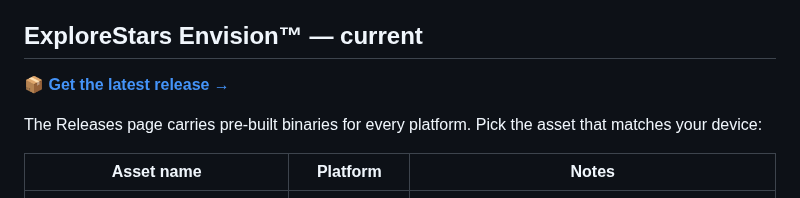
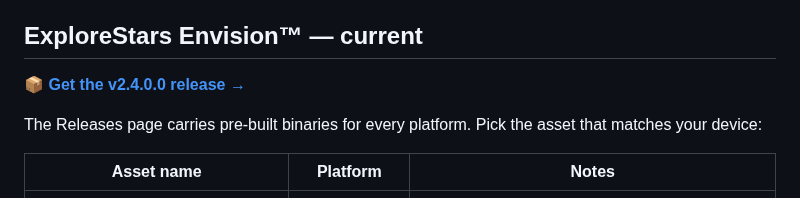
Before and after one commit to wesmcd6/pmc8-tools, a Markdown page: README.md, the part around the change. Rendered like a GitHub page.

Commit message:
docs(README): point Envision download at its tag, not /releases/latest
/releases/latest follows whichever product shipped most recently across
the whole repo. Spiral Search Bridge v2.0 took the Latest flag on 2026-05-26,
so the Envision link was landing users on Spiral Search. Pin to the v2.4.0.0
tag like every other product row already does.

```diff
--- a/README.md
+++ b/README.md
@@ -10,7 +10,7 @@ Downloads for **Explore Scientific&trade; PMC-Eight&trade;** telescope mount use
 
 ## ExploreStars Envision&trade; — current
 
-📦 **[Get the latest release →](../../releases/latest)**
+📦 **[Get the v2.4.0.0 release →](../../releases/tag/v2.4.0.0)**
 
 The Releases page carries pre-built binaries for every platform. Pick the asset that matches your device:
 
```
